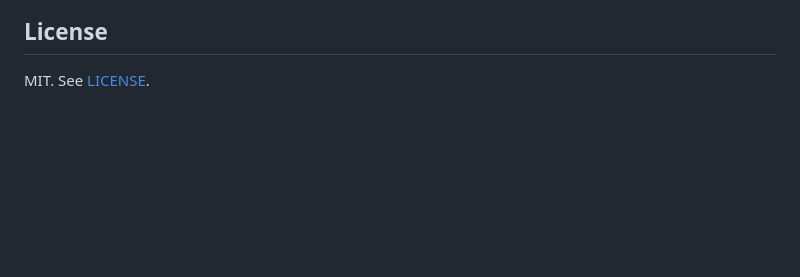
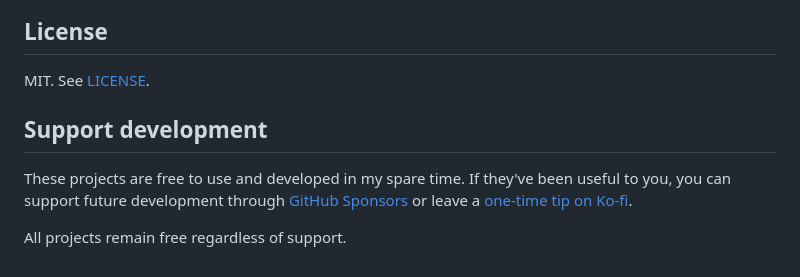
Before and after one commit to JoelMomo/AYN-Thor-WiFi-Recovery, a Markdown page: README.md, the part around the change. Drawn GitHub-style; blank space fills up the shorter version.

Commit message:
Add project support links

```diff
--- a/README.md
+++ b/README.md
@@ -178,3 +178,9 @@ Third-party notices, including the Nunito font license and the upstream Binder-r
 ## License
 
 MIT. See [LICENSE](LICENSE).
+
+## Support development
+
+These projects are free to use and developed in my spare time. If they've been useful to you, you can support future development through [GitHub Sponsors](https://github.com/sponsors/JoelMomo) or leave a [one-time tip on Ko-fi](https://ko-fi.com/joelmomodev).
+
+All projects remain free regardless of support.
```
